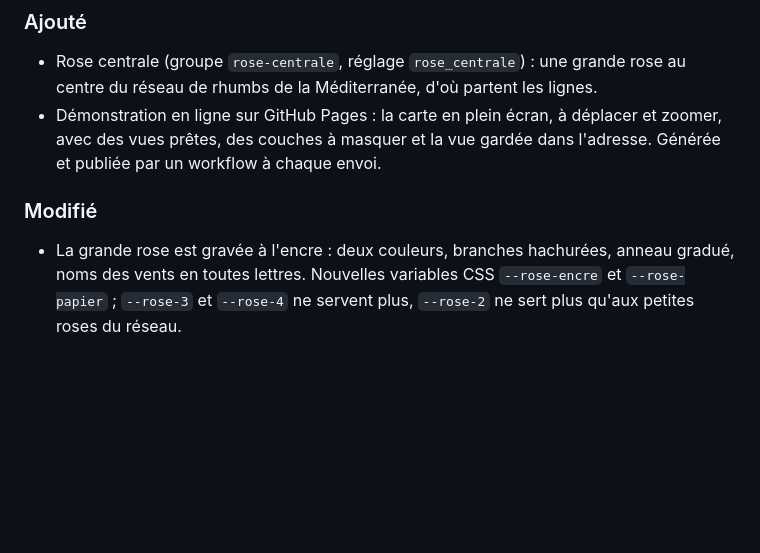
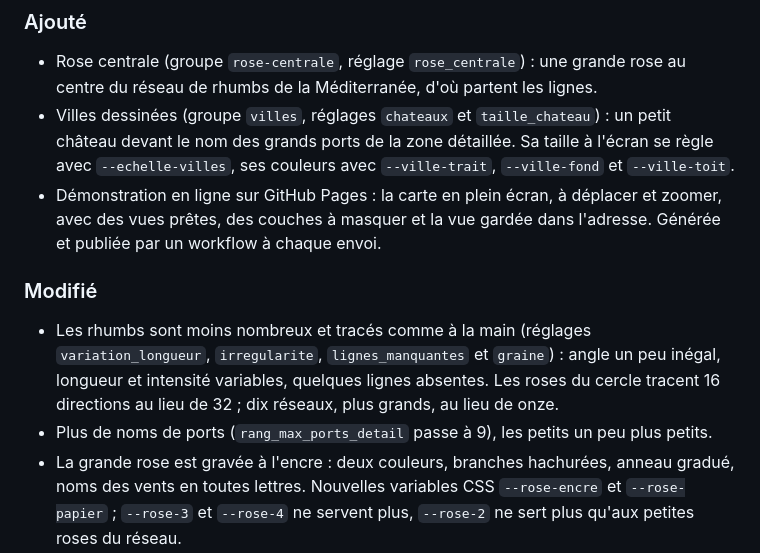
Before and after one commit to lenavarque/carte-portulan, a Markdown page: CHANGELOG.md, the part around the change. GitHub-like rendering; blank space fills up the shorter version.

```diff
--- a/CHANGELOG.md
+++ b/CHANGELOG.md
@@ -9,11 +9,18 @@ et les numéros de version suivent le [versionnage sémantique](https://semver.o
 
 - Rose centrale (groupe `rose-centrale`, réglage `rose_centrale`) : une grande rose au centre du réseau de rhumbs
   de la Méditerranée, d'où partent les lignes.
+- Villes dessinées (groupe `villes`, réglages `chateaux` et `taille_chateau`) : un petit château devant le nom
+  des grands ports de la zone détaillée. Sa taille à l'écran se règle avec `--echelle-villes`, ses couleurs avec
+  `--ville-trait`, `--ville-fond` et `--ville-toit`.
 - Démonstration en ligne sur GitHub Pages : la carte en plein écran, à déplacer et zoomer, avec des vues prêtes,
   des couches à masquer et la vue gardée dans l'adresse. Générée et publiée par un workflow à chaque envoi.
 
 ### Modifié
 
+- Les rhumbs sont moins nombreux et tracés comme à la main (réglages `variation_longueur`, `irregularite`,
+  `lignes_manquantes` et `graine`) : angle un peu inégal, longueur et intensité variables, quelques lignes absentes.
+  Les roses du cercle tracent 16 directions au lieu de 32 ; dix réseaux, plus grands, au lieu de onze.
+- Plus de noms de ports (`rang_max_ports_detail` passe à 9), les petits un peu plus petits.
 - La grande rose est gravée à l'encre : deux couleurs, branches hachurées, anneau gradué, noms des vents en
   toutes lettres. Nouvelles variables CSS `--rose-encre` et `--rose-papier` ; `--rose-3` et `--rose-4` ne servent
   plus, `--rose-2` ne sert plus qu'aux petites roses du réseau.
```
Also changed, not shown: README.md (+16 -6 lines), docs/apercu.jpg, 6 other files.
